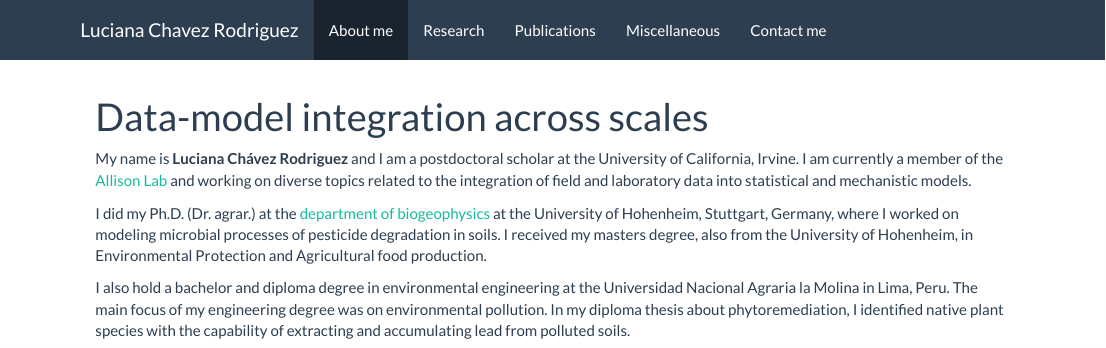
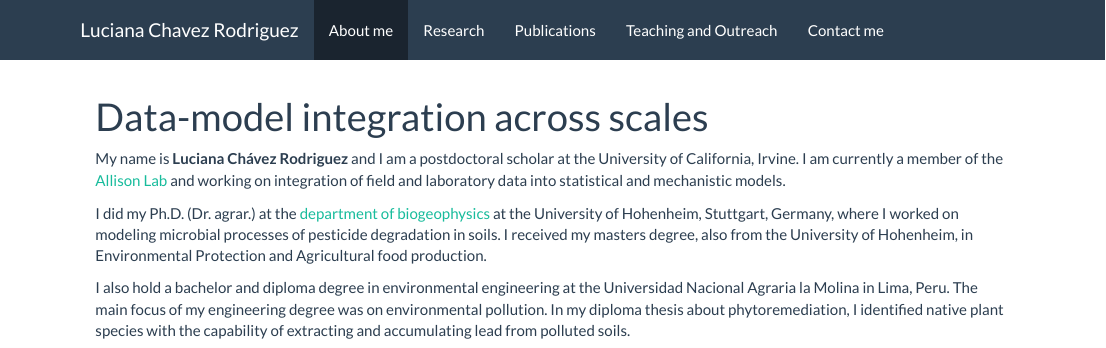
Before and after one commit to Luciana-cloud/Luciana-cloud.github.io, an R Markdown document (index.Rmd): the page in a window 1100 px wide, from its top. The pictures show the output file index.html that the author committed with the source, opened offline; library style sheets and scripts come from the installed R packages.

Commit message:
minor changes

```diff
--- a/_site.yml
+++ b/_site.yml
@@ -9,7 +9,7 @@ navbar:
       href: research.html
     - text: "Publications"
       href: publications.html
-    - text: "Miscellaneous"
+    - text: "Teaching and Outreach"
       href: teach_out.html
     - text: "Contact me"
       href: about.html
--- a/index.Rmd
+++ b/index.Rmd
@@ -2,7 +2,7 @@
 title: "Data-model integration across scales "
 ---
 
-My name is 	**Luciana Chávez Rodriguez** and I am a postdoctoral scholar at the University of California, Irvine. I am currently a member of the [Allison Lab](https://allisonlab.bio.uci.edu/) and working on diverse topics related to the integration of field and laboratory data into statistical and mechanistic models.
+My name is 	**Luciana Chávez Rodriguez** and I am a postdoctoral scholar at the University of California, Irvine. I am currently a member of the [Allison Lab](https://allisonlab.bio.uci.edu/) and working on integration of field and laboratory data into statistical and mechanistic models.
 
 I did my Ph.D. (Dr. agrar.) at the [department of biogeophysics](https://biogeophysik.uni-hohenheim.de/en) at the University of Hohenheim, Stuttgart, Germany, where I worked on modeling microbial processes of pesticide degradation in soils. I received my masters degree, also from the University of Hohenheim, in Environmental Protection and Agricultural food production.
 
```
Also changed, not shown: research.Rmd (+6 -0 lines), about.html, index.html, publications.html, research.html, teach_out.html, index.Rmd (1 more changed lines).
